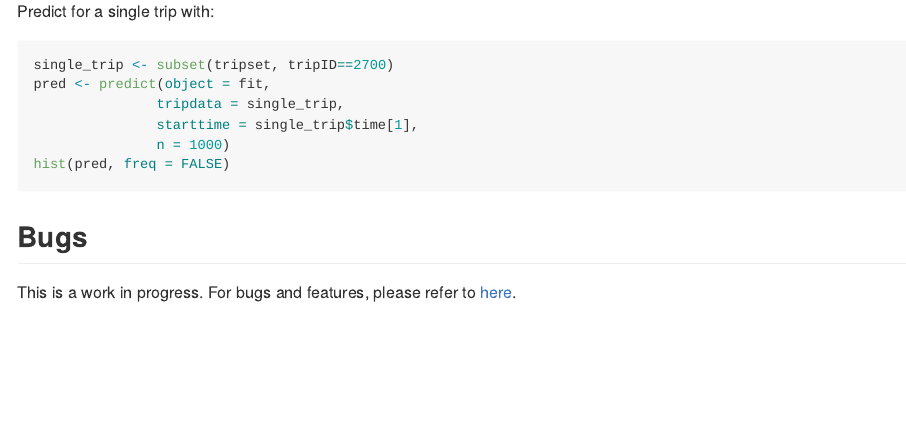
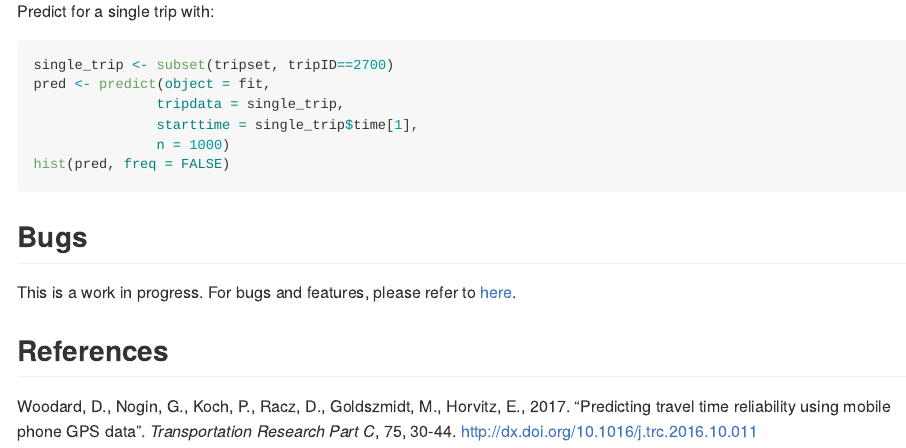
Before and after one commit to melmasri/traveltimeHMM, an R Markdown document (README.Rmd): the page in a window 1100 px wide, from 1080 px down. The pictures show the output file README.md that the author committed with the source, drawn offline in the style of GitHub.

Commit message:
added reference to website

```diff
--- a/README.Rmd
+++ b/README.Rmd
@@ -60,3 +60,8 @@ hist(pred, freq = FALSE)
 ## Bugs
 
 This is a work in progress. For bugs and features, please refer to [here](https://github.com/melmasri/traveltimeHMM/issues).
+
+
+## References
+
+Woodard, D., Nogin, G., Koch, P., Racz, D., Goldszmidt, M., Horvitz, E., 2017.  "Predicting travel time reliability using mobile phone GPS data".  *Transportation Research Part C*, 75, 30-44.  <http://dx.doi.org/10.1016/j.trc.2016.10.011>
```
Also changed, not shown: README.md, 2 other files.
